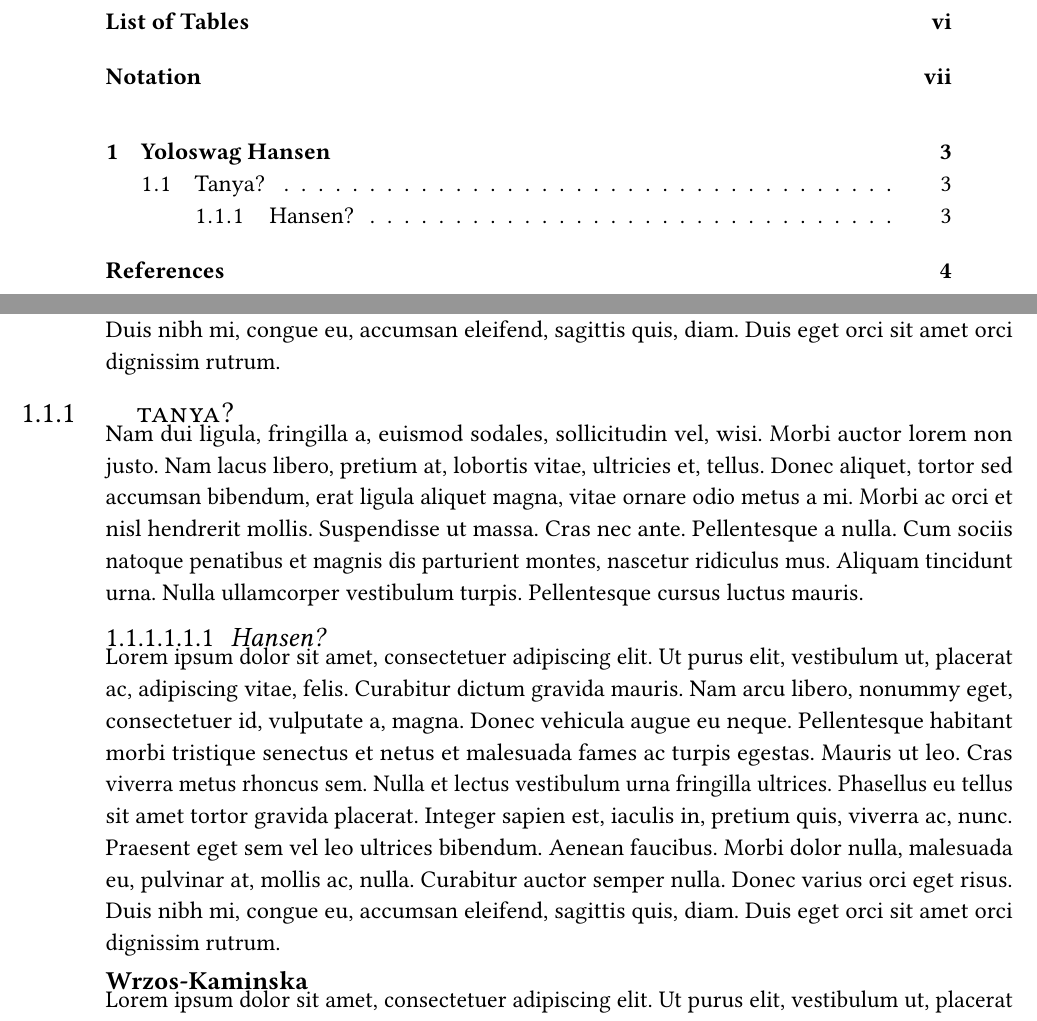
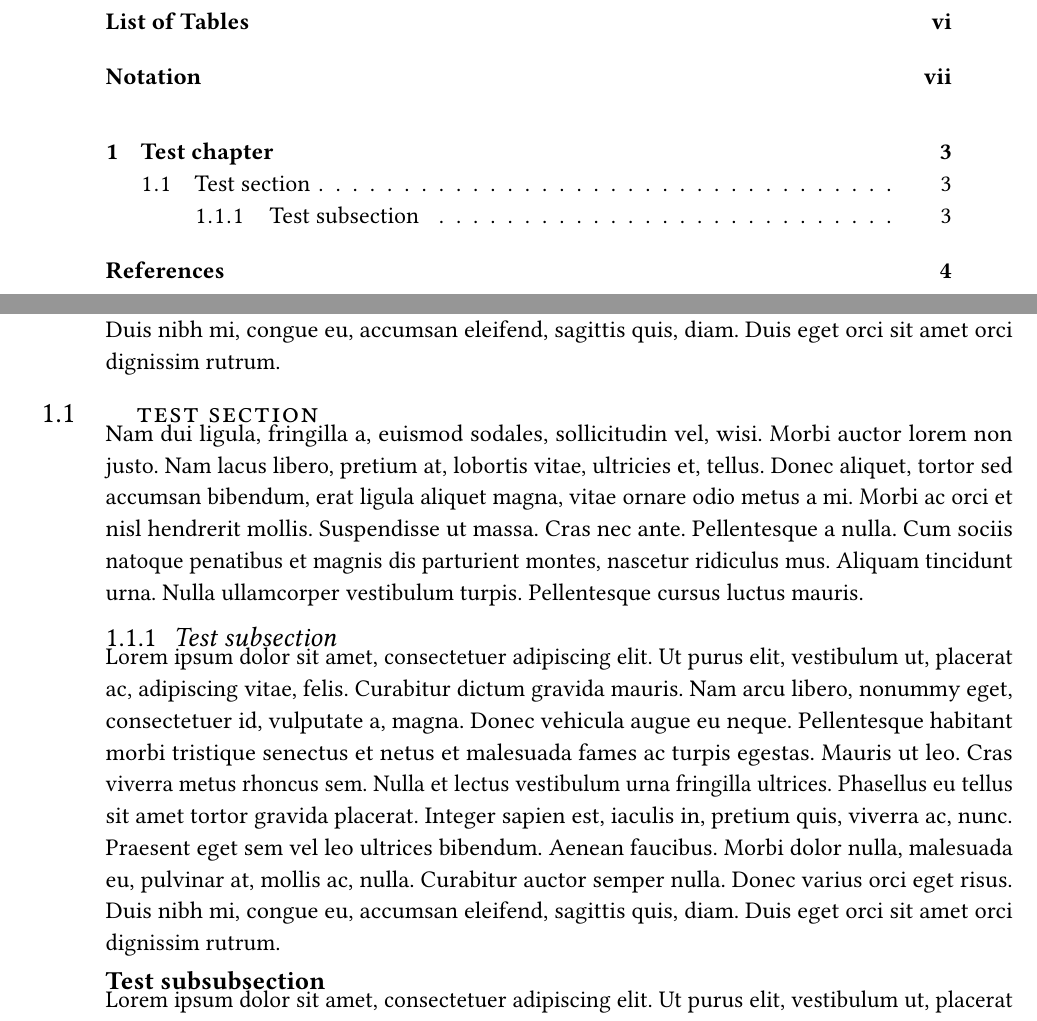
Before and after one commit to arnemagnus/physics_project, a LaTeX document (report/latex_source/source.tex, which reads report/latex_source/_setup_files/functions.tex, report/latex_source/mainmatter/mainmatter.tex): two parts of pages 5 and 11 of 14, joined at a grey line, cut so that both start at the same text. Compiled offline with pdfLaTeX.

Commit message:
Fixed duplication error in subsections etc.

```diff
--- a/report/latex_source/_setup_files/functions.tex
+++ b/report/latex_source/_setup_files/functions.tex
@@ -61,7 +61,7 @@
 {\section}
 [block]
 {\fontsize{15pt}{15pt}\selectfont}
-{\makebox[0cm][r]{\thechapter.\thesection\hspace{1em}}}
+{\makebox[0cm][r]{\thesection\hspace{1em}}}
 {1em}
 {\fontsize{15pt}{15pt}\selectfont\scshape\lowercase}
 []
@@ -74,7 +74,7 @@
 {\subsection}
 [block]
 {\fontsize{14pt}{14pt}\selectfont}
-{\thechapter.\thesection.\thesubsection}
+{\thesubsection}
 {.6em}
 {\itshape}
 []
--- a/report/latex_source/mainmatter/mainmatter.tex
+++ b/report/latex_source/mainmatter/mainmatter.tex
@@ -4,17 +4,26 @@
 \pi\rho\sigma\tau\upsilon\phi\chi\psi\omega\varepsilon\vartheta\varpi\varrho
 \varsigma\varphi\)
 \newpage
-\chapter{Yoloswag Hansen}
-\label{cha:yoloswag_olsen}
+\chapter{Test chapter}
+\label{cha:test_chapter}
+
+
 \lipsum[1]
-\section{Tanya?}
-\label{sec:tanya_}
+
+\section{Test section}
+\label{sec:test_section}
+
+
 \noindent\lipsum[2]
-\subsection{Hansen?}
-\label{sub:hansen_}
+\subsection{Test subsection}
+\label{sub:test_subsection}
+
+
 \lipsum[1]
-\subsubsection{Wrzos-Kaminska}
-\label{ssub:wrzos_kaminska}
+\subsubsection{Test subsubsection}
+\label{ssub:test_subsubsection}
+
+
 \lipsum[1]
 
 
```
Also changed, not shown: report/latex_source/thesis.pdf.
